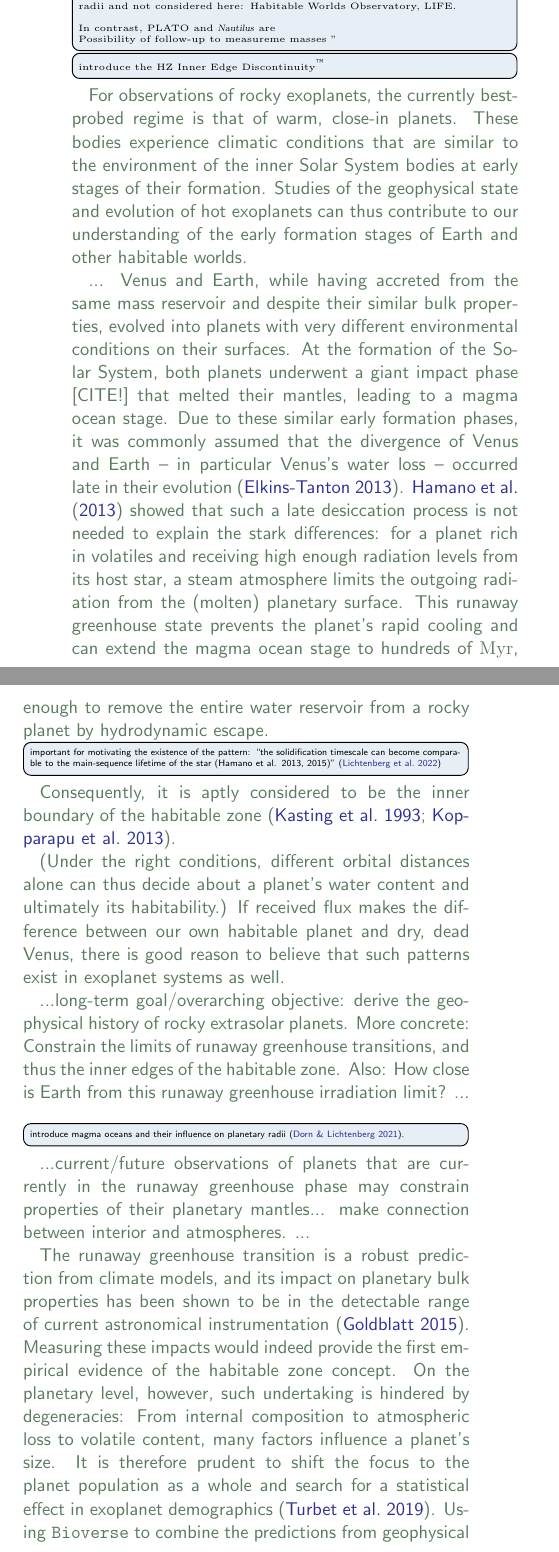
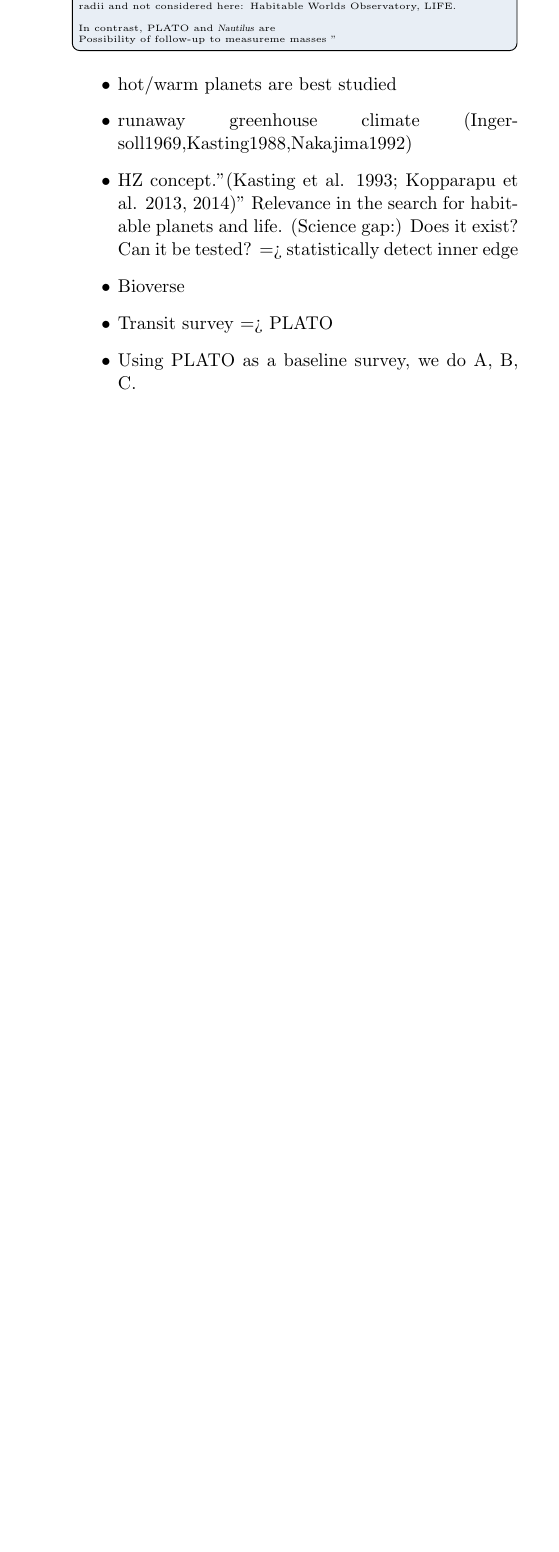
Before and after one commit to matiscke/hz-inner-edge-discontinuity, a LaTeX paper (src/tex/ms.tex): two parts of the columns of page 1 of 23 before the commit and part of one column of page 1 of 22 after it, the two joined at a grey line, cut so that both start at the same text, the shorter picture padded with empty space. Compiled offline with pdfLaTeX; a LaTeX package or settings file that is missing is left out.

Commit message:
outline story for introduction

```diff
--- a/src/tex/ms.tex
+++ b/src/tex/ms.tex
@@ -43,32 +43,12 @@ In contrast, PLATO and \nautilus\ are \\
 Possibility of follow-up to measureme masses
 ''}
 
-\todo[inline]{introduce the HZ Inner Edge Discontinuity\textsuperscript{\texttrademark}}
+\begin{itemize}
+    \item hot/warm planets are best studied
+    \item runaway greenhouse climate (Ingersoll1969,Kasting1988,Nakajima1992)
+    \item HZ concept.''(Kasting et al. 1993; Kopparapu et al. 2013, 2014)'' Relevance in the search for habitable planets and life. (Science gap:) Does it exist? Can it be tested? => statistically detect inner edge
+    \item Bioverse
+    \item Transit survey => PLATO
+    \item Using PLATO as a baseline survey, we do A, B, C.
+\end{itemize}
 
-\begin{note}
-For observations of rocky exoplanets, the currently best-probed regime is that of warm, close-in planets.
-These bodies experience climatic conditions that are similar to the environment of the inner Solar System bodies at early stages of their formation.
-Studies of the geophysical state and evolution of hot exoplanets can thus contribute to our understanding of the early formation stages of Earth and other habitable worlds.
-
-...
-    Venus and Earth, while having accreted from the same mass reservoir and despite their similar bulk properties, evolved into planets with very different environmental conditions on their surfaces.
-    At the formation of the Solar System, both planets underwent a giant impact phase [CITE!] that melted their mantles, leading to a magma ocean stage.
-    Due to these similar early formation phases, it was commonly assumed that the divergence of Venus and Earth -- in particular Venus's water loss -- occurred late in their evolution~\citep{Elkins-Tanton2013}.
-    \citet{Hamano2013} showed that such a late desiccation process is not needed to explain the stark differences: for a planet rich in volatiles and receiving high enough radiation levels from its host star, a steam atmosphere limits the outgoing radiation from the (molten) planetary surface.
-    This runaway greenhouse state prevents the planet's rapid cooling and can extend the magma ocean stage to hundreds of \SI{}{\mega\year}, enough to remove the entire water reservoir from a rocky planet by hydrodynamic escape.
-    \todo[inline]{important for motivating the existence of the pattern: ``the solidification timescale can become comparable to the main-sequence lifetime of the star (Hamano et al. 2013, 2015)'' \citep{Lichtenberg2022} }
-    Consequently, it is aptly considered to be the inner boundary of the habitable zone~\citep{Kasting1993,Kopparapu2013}.
-
-    (Under the right conditions, different orbital distances alone can thus decide about a planet's water content and ultimately its habitability.)
-    If received flux makes the difference between our own habitable planet and dry, dead Venus, there is good reason to believe that such patterns exist in exoplanet systems as well.
-
-    ...long-term goal/overarching objective: derive the geophysical history of rocky extrasolar planets. More concrete: Constrain the limits of runaway greenhouse transitions, and thus the inner edges of the habitable zone. Also: How close is Earth from this runaway greenhouse irradiation limit?
-   ...
-\todo[inline]{introduce magma oceans and their influence on planetary radii~\citep{Dorn2021}.}
-    ...current/future observations of planets that are currently in the runaway greenhouse phase may constrain properties of their planetary mantles... make connection between interior and atmospheres.
-    ...
-
-    The runaway greenhouse transition is a robust prediction from climate models, and its impact on planetary bulk properties has been shown to be in the detectable range of current astronomical instrumentation~\citep{Goldblatt2015}.
-Measuring these impacts would indeed provide the first empirical evidence of the habitable zone concept.
-On the planetary level, however, such undertaking is hindered by degeneracies: From internal composition to atmospheric loss to volatile content, many factors influence a planet's size.
-It is therefore prudent to shift the focus to the planet population as a whole and search for a statistical effect in exoplanet demographics~\citep{Turbet2019}.
```
Also changed, not shown: src/tex/ms.tex (27 more changed lines).
